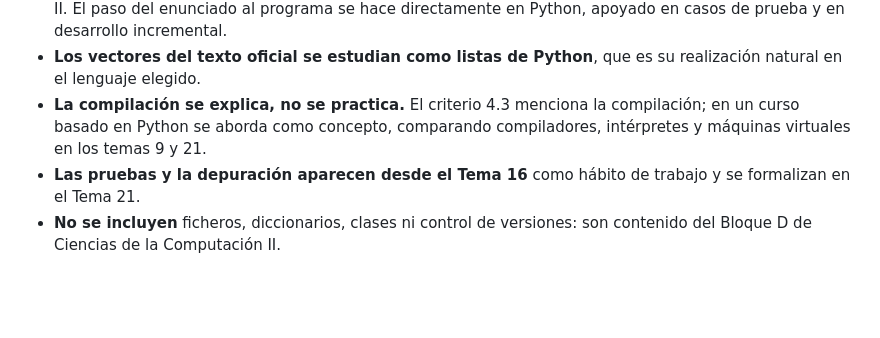
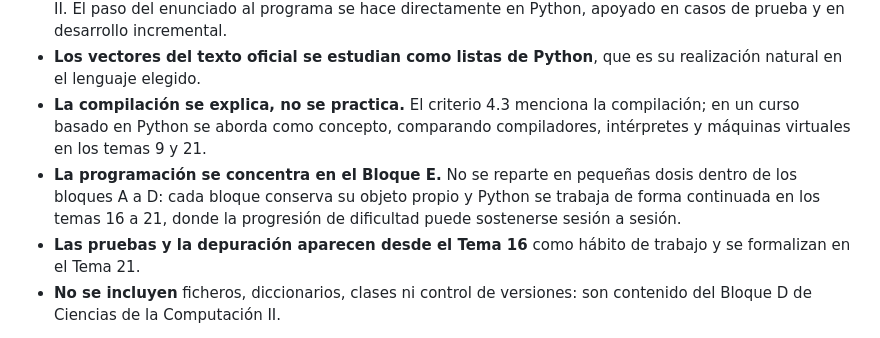
Before and after one commit to valorar/cc1, a Markdown page: analisis_y_decision.md, the part around the change. Drawn GitHub-style; blank space fills up the shorter version.

Commit message:
Deja constancia de que la programación se concentra en el Bloque E
No se entrelaza Python con los bloques A a D: cada bloque conserva su
objeto propio y la progresión de programación se sostiene de forma
continuada en los temas 16 a 21.

Co-Authored-By: Claude Opus 5 <noreply@anthropic.com>

```diff
--- a/analisis_y_decision.md
+++ b/analisis_y_decision.md
@@ -139,6 +139,7 @@ La secuencia responde a seis preguntas consecutivas:
 - **Pseudocódigo en lenguaje natural, nunca en un lenguaje formal.** Los algoritmos se describen de viva voz o por escrito en español corriente, con ejemplos, entradas y salidas esperadas. No se enseña ninguna notación formal de pseudocódigo ni herramientas del tipo PSeInt: obligan a aprender una sintaxis intermedia, con sus propias reglas y sus propios errores, que después hay que abandonar. Ese esfuerzo se invierte en Python, que es ejecutable desde el primer día y da continuidad a Ciencias de la Computación II. El paso del enunciado al programa se hace directamente en Python, apoyado en casos de prueba y en desarrollo incremental.
 - **Los vectores del texto oficial se estudian como listas de Python**, que es su realización natural en el lenguaje elegido.
 - **La compilación se explica, no se practica.** El criterio 4.3 menciona la compilación; en un curso basado en Python se aborda como concepto, comparando compiladores, intérpretes y máquinas virtuales en los temas 9 y 21.
+- **La programación se concentra en el Bloque E.** No se reparte en pequeñas dosis dentro de los bloques A a D: cada bloque conserva su objeto propio y Python se trabaja de forma continuada en los temas 16 a 21, donde la progresión de dificultad puede sostenerse sesión a sesión.
 - **Las pruebas y la depuración aparecen desde el Tema 16** como hábito de trabajo y se formalizan en el Tema 21.
 - **No se incluyen** ficheros, diccionarios, clases ni control de versiones: son contenido del Bloque D de Ciencias de la Computación II.
 
```
